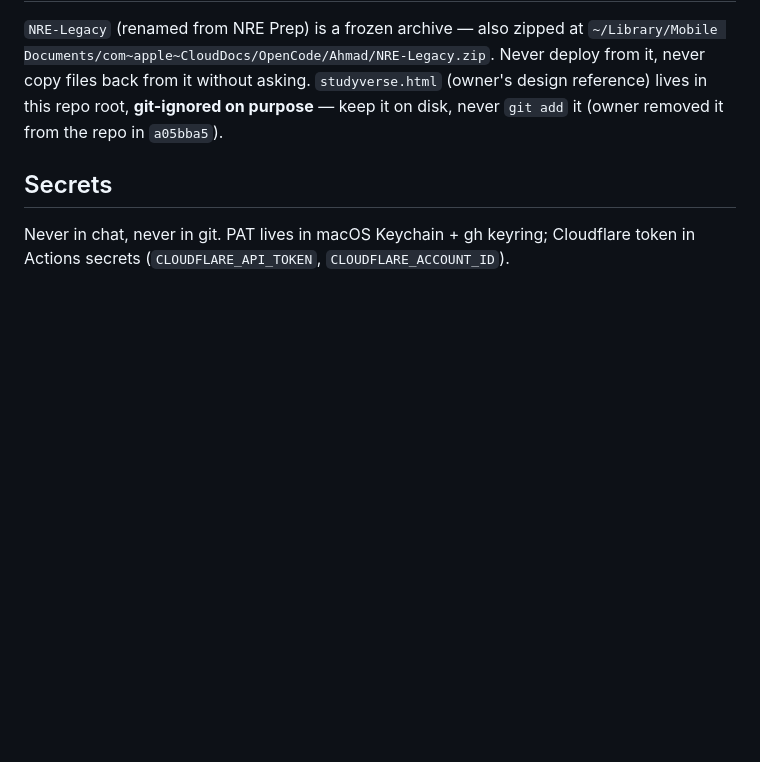
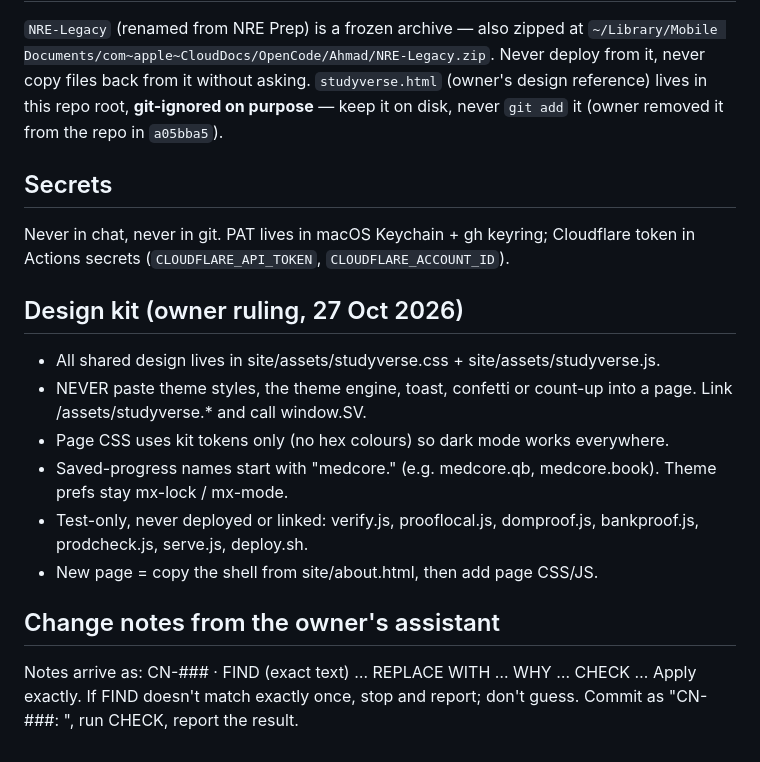
Before and after one commit to iahmadzafar/MedCoreX, a Markdown page: AGENTS.md, the part around the change. GitHub-like rendering; blank space fills up the shorter version.

Commit message:
Phase 5: design-kit rules + CN change-note protocol appended to AGENTS.md

```diff
--- a/AGENTS.md
+++ b/AGENTS.md
@@ -51,3 +51,21 @@ disk, never `git add` it (owner removed it from the repo in `a05bba5`).
 
 Never in chat, never in git. PAT lives in macOS Keychain + gh keyring; Cloudflare token in
 Actions secrets (`CLOUDFLARE_API_TOKEN`, `CLOUDFLARE_ACCOUNT_ID`).
+
+## Design kit (owner ruling, 27 Oct 2026)
+- All shared design lives in site/assets/studyverse.css + site/assets/studyverse.js.
+- NEVER paste theme styles, the theme engine, toast, confetti or count-up into a page.
+  Link /assets/studyverse.* and call window.SV.
+- Page CSS uses kit tokens only (no hex colours) so dark mode works everywhere.
+- Saved-progress names start with "medcore." (e.g. medcore.qb, medcore.book).
+  Theme prefs stay mx-lock / mx-mode.
+- Test-only, never deployed or linked: verify.js, prooflocal.js, domproof.js,
+  bankproof.js, prodcheck.js, serve.js, deploy.sh.
+- New page = copy the shell from site/about.html, then add page CSS/JS.
+
+## Change notes from the owner's assistant
+Notes arrive as:
+  CN-### · <file>
+  FIND (exact text) … REPLACE WITH … WHY … CHECK …
+Apply exactly. If FIND doesn't match exactly once, stop and report; don't guess.
+Commit as "CN-###: <one-line why>", run CHECK, report the result.
```
